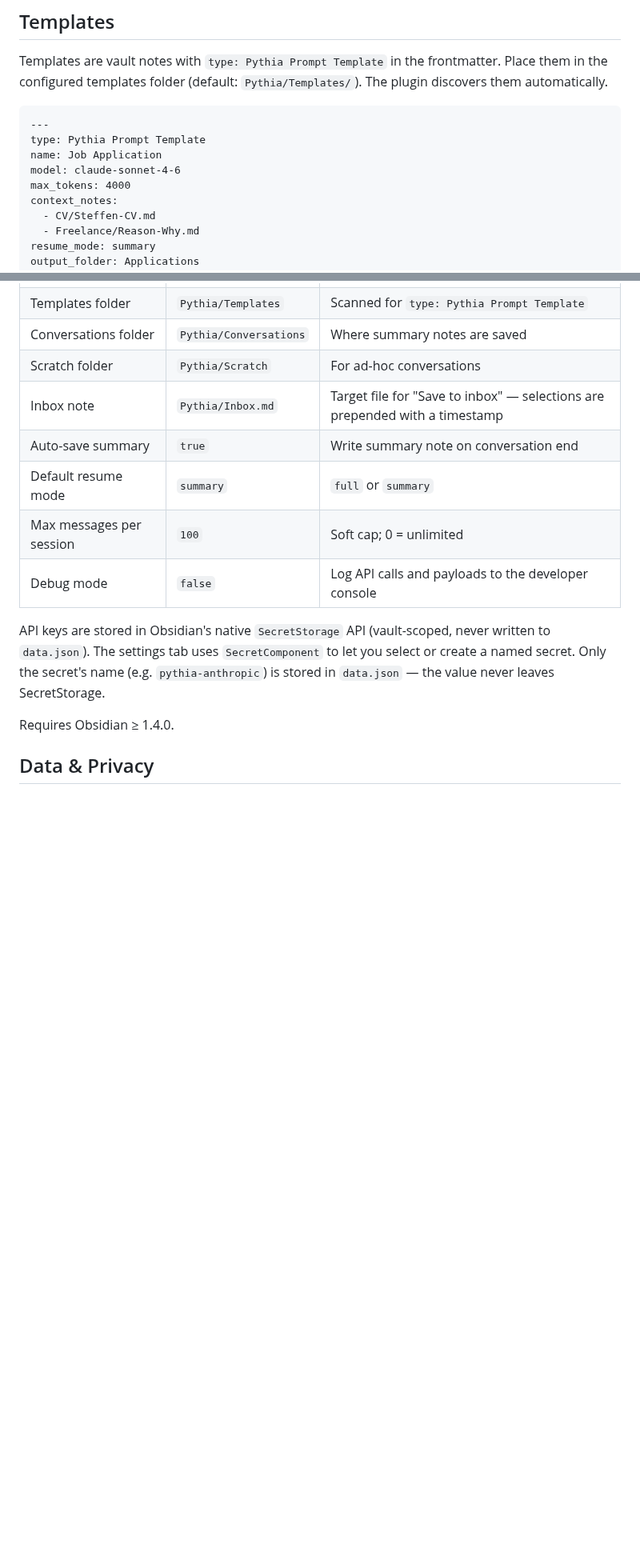
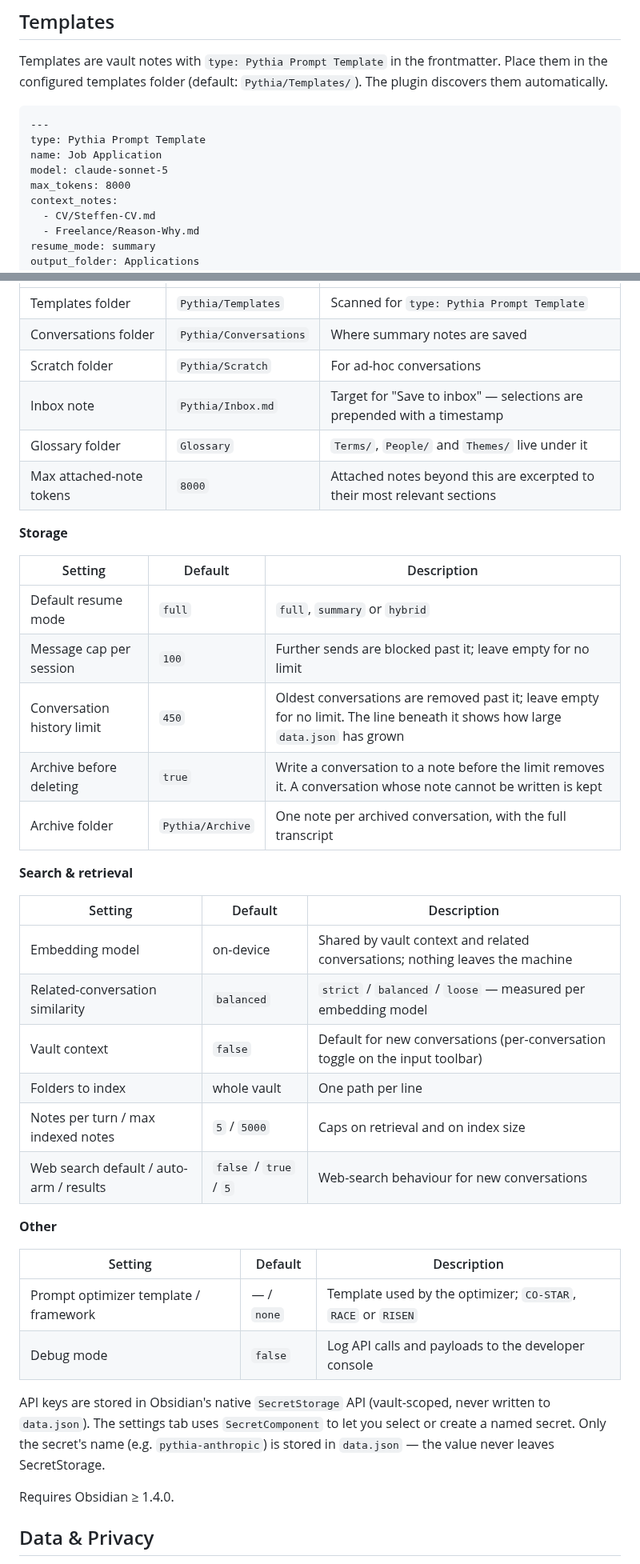
Before and after one commit to smsag/pythia, a Markdown page: README.md, 2 parts joined by grey strips. Shown at 80% size. Rendered like a GitHub page; blank space fills up the shorter version.

```diff
--- a/README.md
+++ b/README.md
@@ -68,8 +76,8 @@ Templates are vault notes with `type: Pythia Prompt Template` in the frontmatter
 ---
 type: Pythia Prompt Template
 name: Job Application
-model: claude-sonnet-4-6
-max_tokens: 4000
+model: claude-sonnet-5
+max_tokens: 8000
 context_notes:
   - CV/Steffen-CV.md
   - Freelance/Reason-Why.md
@@ -205,10 +237,36 @@ vault/
 | Templates folder | `Pythia/Templates` | Scanned for `type: Pythia Prompt Template` |
 | Conversations folder | `Pythia/Conversations` | Where summary notes are saved |
 | Scratch folder | `Pythia/Scratch` | For ad-hoc conversations |
-| Inbox note | `Pythia/Inbox.md` | Target file for "Save to inbox" — selections are prepended with a timestamp |
-| Auto-save summary | `true` | Write summary note on conversation end |
-| Default resume mode | `summary` | `full` or `summary` |
-| Max messages per session | `100` | Soft cap; 0 = unlimited |
+| Inbox note | `Pythia/Inbox.md` | Target for "Save to inbox" — selections are prepended with a timestamp |
+| Glossary folder | `Glossary` | `Terms/`, `People/` and `Themes/` live under it |
+| Max attached-note tokens | `8000` | Attached notes beyond this are excerpted to their most relevant sections |
+
+**Storage**
+
+| Setting | Default | Description |
+|---|---|---|
+| Default resume mode | `full` | `full`, `summary` or `hybrid` |
+| Message cap per session | `100` | Further sends are blocked past it; leave empty for no limit |
+| Conversation history limit | `450` | Oldest conversations are removed past it; leave empty for no limit. The line beneath it shows how large `data.json` has grown |
+| Archive before deleting | `true` | Write a conversation to a note before the limit removes it. A conversation whose note cannot be written is kept |
+| Archive folder | `Pythia/Archive` | One note per archived conversation, with the full transcript |
+
+**Search & retrieval**
+
+| Setting | Default | Description |
+|---|---|---|
+| Embedding model | on-device | Shared by vault context and related conversations; nothing leaves the machine |
+| Related-conversation similarity | `balanced` | `strict` / `balanced` / `loose` — measured per embedding model |
+| Vault context | `false` | Default for new conversations (per-conversation toggle on the input toolbar) |
+| Folders to index | whole vault | One path per line |
+| Notes per turn / max indexed notes | `5` / `5000` | Caps on retrieval and on index size |
+| Web search default / auto-arm / results | `false` / `true` / `5` | Web-search behaviour for new conversations |
+
+**Other**
+
+| Setting | Default | Description |
+|---|---|---|
+| Prompt optimizer template / framework | — / `none` | Template used by the optimizer; `CO-STAR`, `RACE` or `RISEN` |
 | Debug mode | `false` | Log API calls and payloads to the developer console |
 
 API keys are stored in Obsidian's native `SecretStorage` API (vault-scoped, never written to `data.json`). The settings tab uses `SecretComponent` to let you select or create a named secret. Only the secret's name (e.g. `pythia-anthropic`) is stored in `data.json` — the value never leaves SecretStorage.
```
Also changed, not shown: other parts of README.md (+71 -29 lines).
